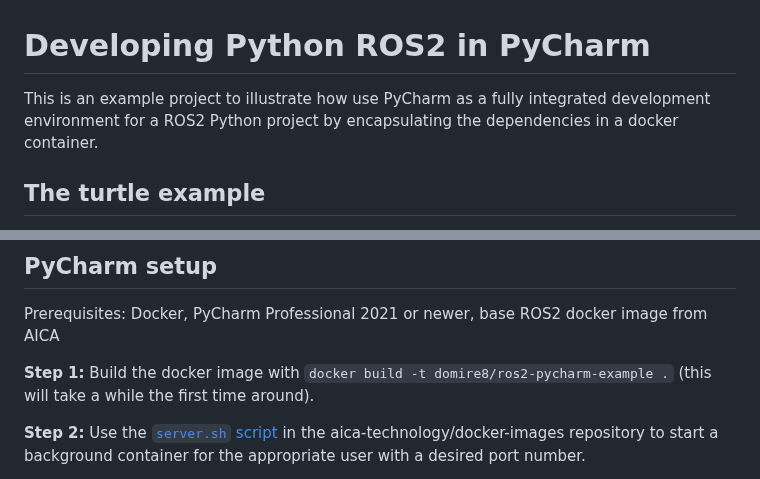
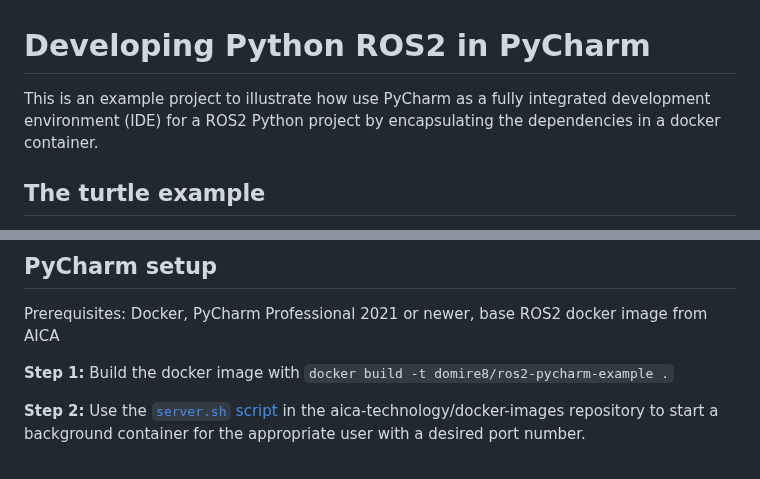
Before and after one commit to domire8/ros-pycharm-example, a Markdown page: README.md, 2 parts joined by grey strips. GitHub-like rendering.

```diff
--- a/README.md
+++ b/README.md
@@ -1,7 +1,7 @@
 # Developing Python ROS2 in PyCharm
 
-This is an example project to illustrate how use PyCharm as a fully integrated development environment for a ROS2 Python
-project by encapsulating the dependencies in a docker container.
+This is an example project to illustrate how use PyCharm as a fully integrated development environment (IDE) for a ROS2
+Python project by encapsulating the dependencies in a docker container.
 
 ## The turtle example
 
@@ -28,8 +28,7 @@ docker pull ghcr.io/aica-technology/ros-ws:foxy
 
 Prerequisites: Docker, PyCharm Professional 2021 or newer, base ROS2 docker image from AICA
 
-**Step 1:** Build the docker image with `docker build -t domire8/ros2-pycharm-example .` (this will take a while the
-first time around).
+**Step 1:** Build the docker image with `docker build -t domire8/ros2-pycharm-example .`
 
 **Step 2:** Use the [`server.sh` script](https://github.com/aica-technology/docker-images/blob/master/scripts/server.sh)
 in the aica-technology/docker-images repository to start a background container for the appropriate user with a desired
```
Also changed, not shown: other parts of README.md (+34 -8 lines), img/edit_configuration.png (added), img/env_variables.png (added), 1 other file.
